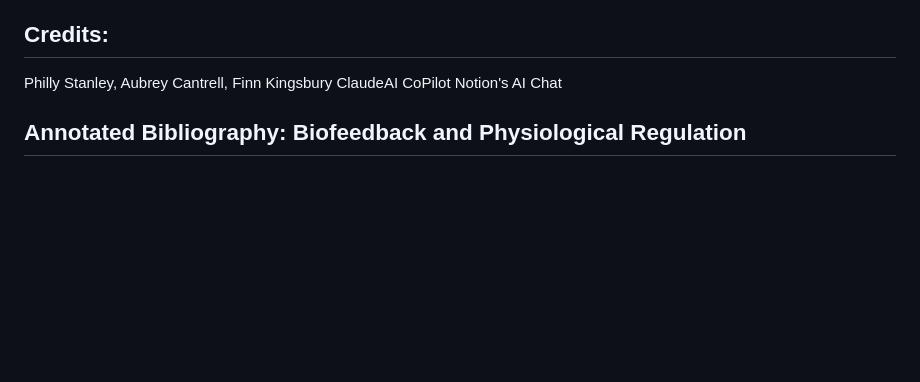
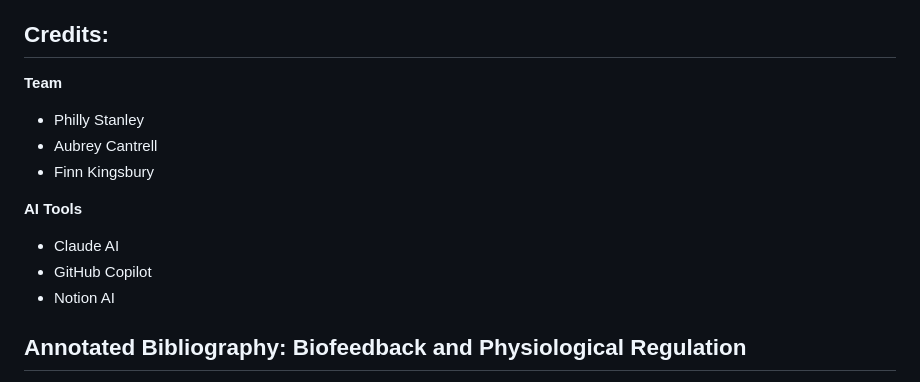
Before and after one commit to philly-G/320Team1_P4, a Markdown page: README.md, the part around the change. GitHub-like rendering; blank space fills up the shorter version.

```diff
--- a/README.md
+++ b/README.md
@@ -45,10 +45,15 @@ You should see live EDA and speech data streaming into the dashboard once everyt
 3. After presenting, review the session summary in the dashboard: EDA over time, words per minute, pause count, and filler word frequency.
 
 ## Credits:
-Philly Stanley, Aubrey Cantrell, Finn Kingsbury
-ClaudeAI
-CoPilot
-Notion's AI Chat
+**Team**
+- Philly Stanley
+- Aubrey Cantrell
+- Finn Kingsbury
+
+**AI Tools**
+- Claude AI
+- GitHub Copilot
+- Notion AI
 
 ## Annotated Bibliography: Biofeedback and Physiological Regulation
 Gallego, Sergio, et al. “Embodied Strategies for Public Speaking Anxiety: Evaluation of the Corp-Oral Program.” Frontiers in Human Neuroscience, vol. 17, Nov. 2023, https://doi.org/10.3389/fnhum.2023.1268798.
```
